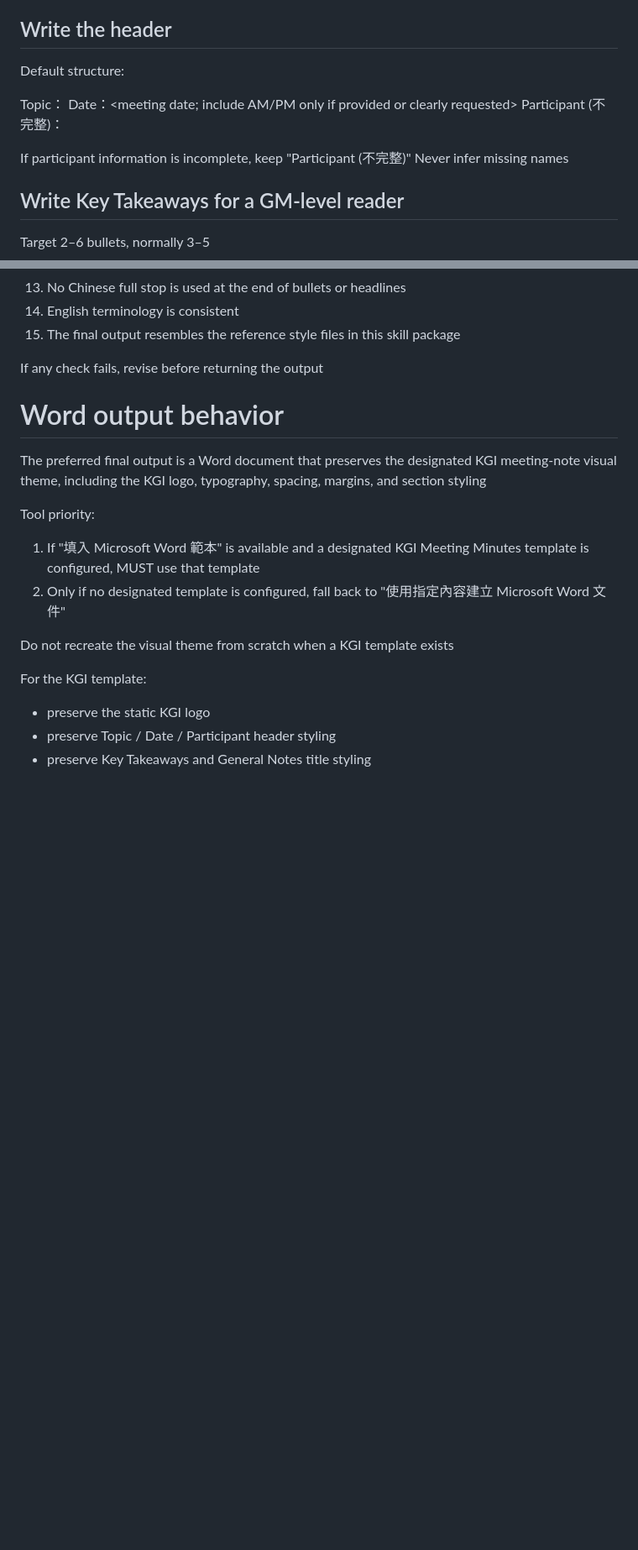
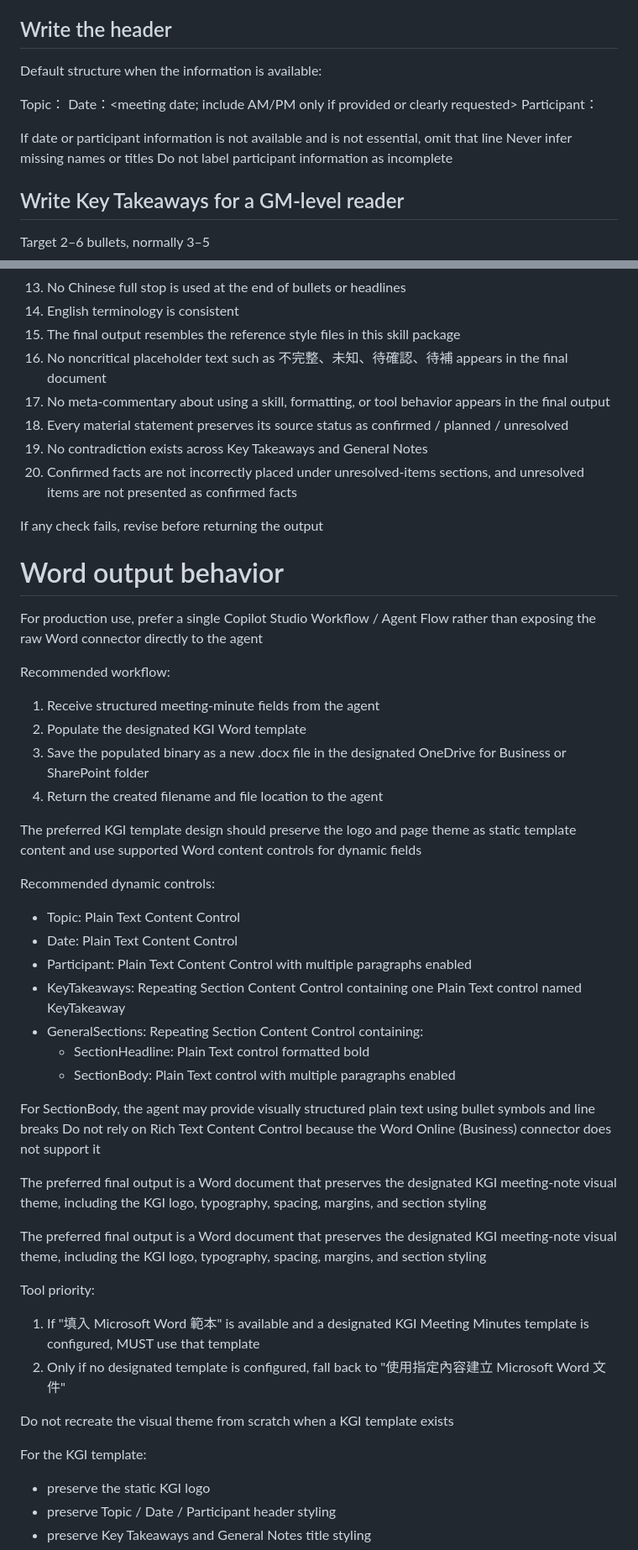
Before and after one commit to AstonLu/file-download-hub, a Markdown page: files/SKILL.md, 2 parts joined by grey strips. Shown at 84% size. Drawn GitHub-style; blank space fills up the shorter version.

```diff
--- a/files/SKILL.md
+++ b/files/SKILL.md
@@ -52,14 +54,15 @@ Preserve disagreements, uncertainties, and unresolved alternatives when material
 
 ## Write the header
 
-Default structure:
+Default structure when the information is available:
 
 Topic：<concise professional meeting topic>
 Date：<meeting date; include AM/PM only if provided or clearly requested>
-Participant (不完整)：<participants grouped by organization when available>
+Participant：<participants grouped by organization when available>
 
-If participant information is incomplete, keep "Participant (不完整)"
-Never infer missing names
+If date or participant information is not available and is not essential, omit that line
+Never infer missing names or titles
+Do not label participant information as incomplete
 
 ## Write Key Takeaways for a GM-level reader
 
@@ -200,10 +226,40 @@ Before output, silently verify:
 13. No Chinese full stop is used at the end of bullets or headlines
 14. English terminology is consistent
 15. The final output resembles the reference style files in this skill package
+16. No noncritical placeholder text such as 不完整、未知、待確認、待補 appears in the final document
+17. No meta-commentary about using a skill, formatting, or tool behavior appears in the final output
+18. Every material statement preserves its source status as confirmed / planned / unresolved
+19. No contradiction exists across Key Takeaways and General Notes
+20. Confirmed facts are not incorrectly placed under unresolved-items sections, and unresolved items are not presented as confirmed facts
 
 If any check fails, revise before returning the output
 
 # Word output behavior
+
+For production use, prefer a single Copilot Studio Workflow / Agent Flow rather than exposing the raw Word connector directly to the agent
+
+Recommended workflow:
+1. Receive structured meeting-minute fields from the agent
+2. Populate the designated KGI Word template
+3. Save the populated binary as a new .docx file in the designated OneDrive for Business or SharePoint folder
+4. Return the created filename and file location to the agent
+
+The preferred KGI template design should preserve the logo and page theme as static template content and use supported Word content controls for dynamic fields
+
+Recommended dynamic controls:
+- Topic: Plain Text Content Control
+- Date: Plain Text Content Control
+- Participant: Plain Text Content Control with multiple paragraphs enabled
+- KeyTakeaways: Repeating Section Content Control containing one Plain Text control named KeyTakeaway
+- GeneralSections: Repeating Section Content Control containing:
+  - SectionHeadline: Plain Text control formatted bold
+  - SectionBody: Plain Text control with multiple paragraphs enabled
+
+For SectionBody, the agent may provide visually structured plain text using bullet symbols and line breaks
+Do not rely on Rich Text Content Control because the Word Online (Business) connector does not support it
+
+The preferred final output is a Word document that preserves the designated KGI meeting-note visual theme, including the KGI logo, typography, spacing, margins, and section styling
+
 
 The preferred final output is a Word document that preserves the designated KGI meeting-note visual theme, including the KGI logo, typography, spacing, margins, and section styling
 
```
Also changed, not shown: other parts of files/SKILL.md (+29 -4 lines).
